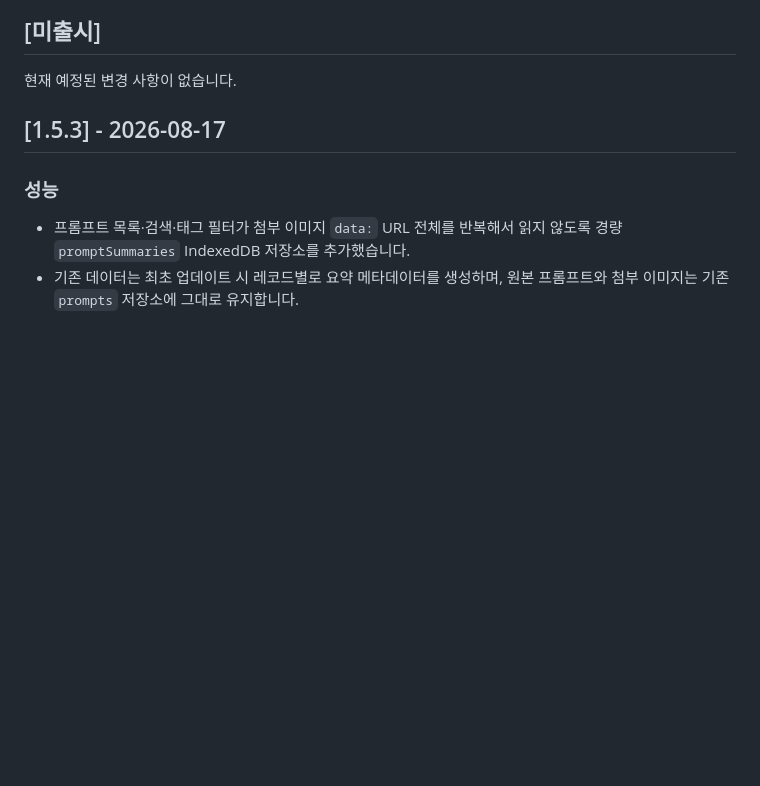
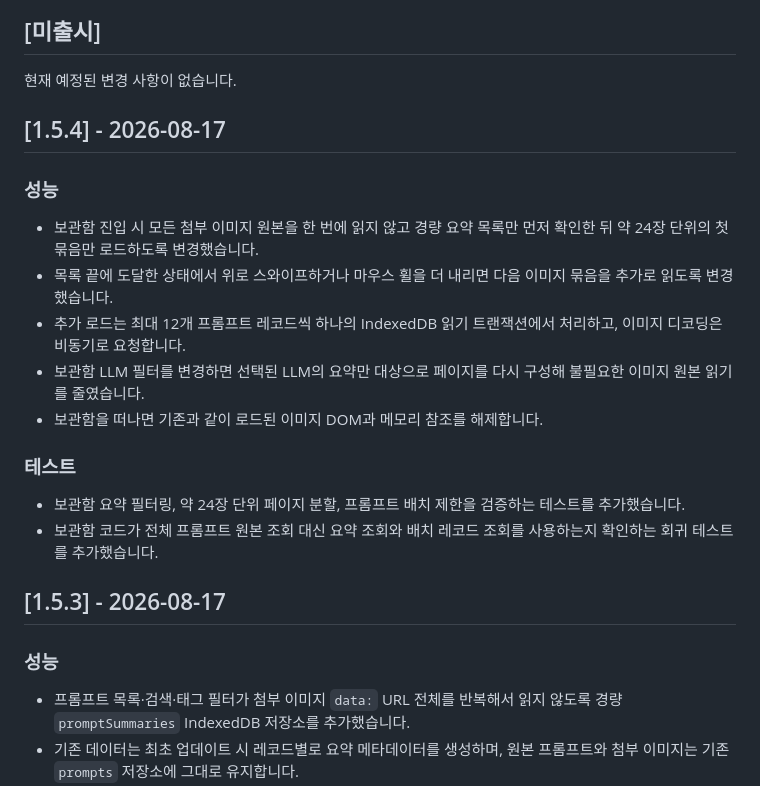
Before and after one commit to stafor94/Prompt-Manager, a Markdown page: CHANGELOG.md, the part around the change. GitHub-like rendering; blank space fills up the shorter version.

Commit message:
Document 1.5.4 archive incremental loading

```diff
--- a/CHANGELOG.md
+++ b/CHANGELOG.md
@@ -7,6 +7,21 @@
 ## [미출시]
 
 현재 예정된 변경 사항이 없습니다.
+
+## [1.5.4] - 2026-08-17
+
+### 성능
+
+- 보관함 진입 시 모든 첨부 이미지 원본을 한 번에 읽지 않고 경량 요약 목록만 먼저 확인한 뒤 약 24장 단위의 첫 묶음만 로드하도록 변경했습니다.
+- 목록 끝에 도달한 상태에서 위로 스와이프하거나 마우스 휠을 더 내리면 다음 이미지 묶음을 추가로 읽도록 변경했습니다.
+- 추가 로드는 최대 12개 프롬프트 레코드씩 하나의 IndexedDB 읽기 트랜잭션에서 처리하고, 이미지 디코딩은 비동기로 요청합니다.
+- 보관함 LLM 필터를 변경하면 선택된 LLM의 요약만 대상으로 페이지를 다시 구성해 불필요한 이미지 원본 읽기를 줄였습니다.
+- 보관함을 떠나면 기존과 같이 로드된 이미지 DOM과 메모리 참조를 해제합니다.
+
+### 테스트
+
+- 보관함 요약 필터링, 약 24장 단위 페이지 분할, 프롬프트 배치 제한을 검증하는 테스트를 추가했습니다.
+- 보관함 코드가 전체 프롬프트 원본 조회 대신 요약 조회와 배치 레코드 조회를 사용하는지 확인하는 회귀 테스트를 추가했습니다.
 
 ## [1.5.3] - 2026-08-17
 
```
